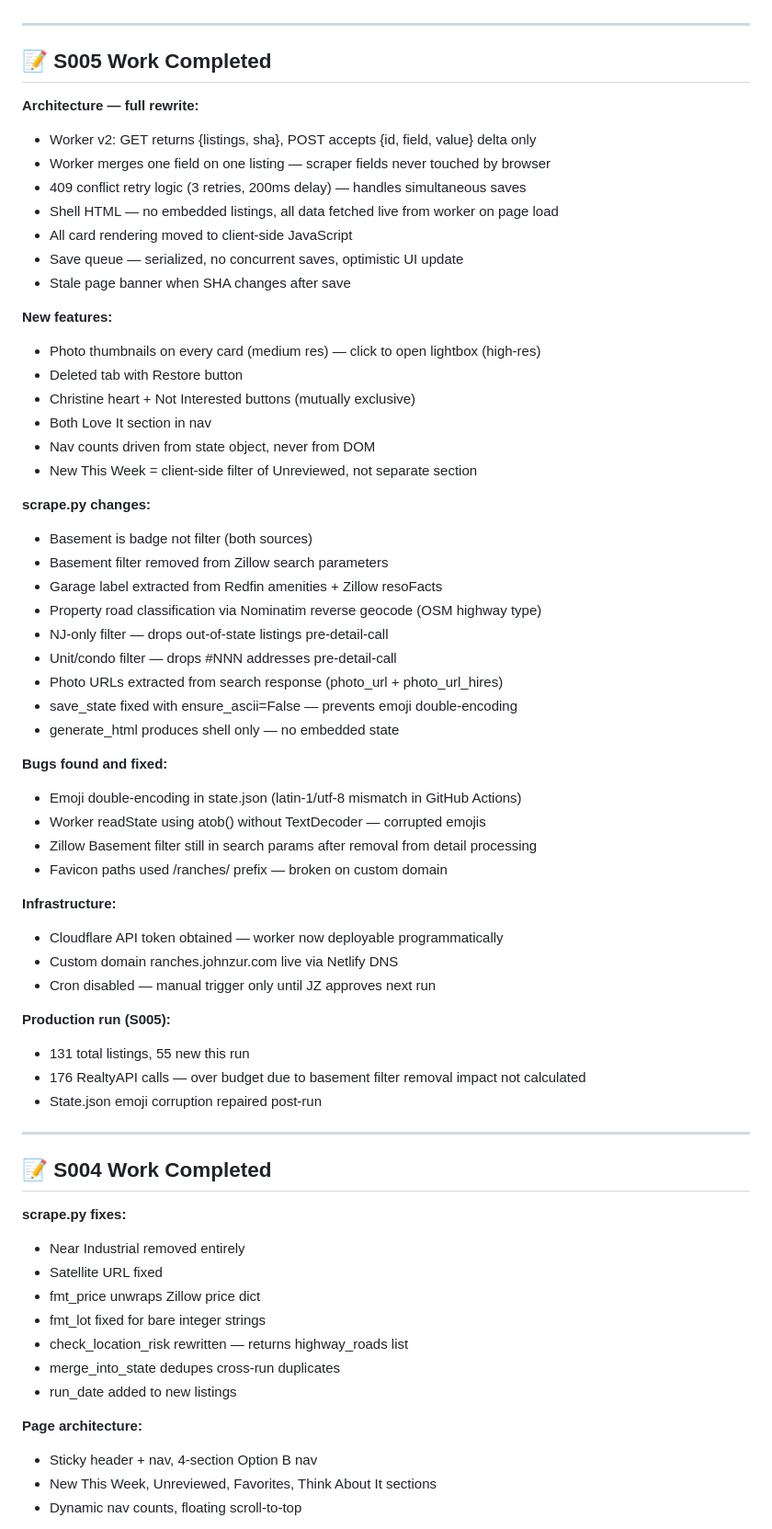
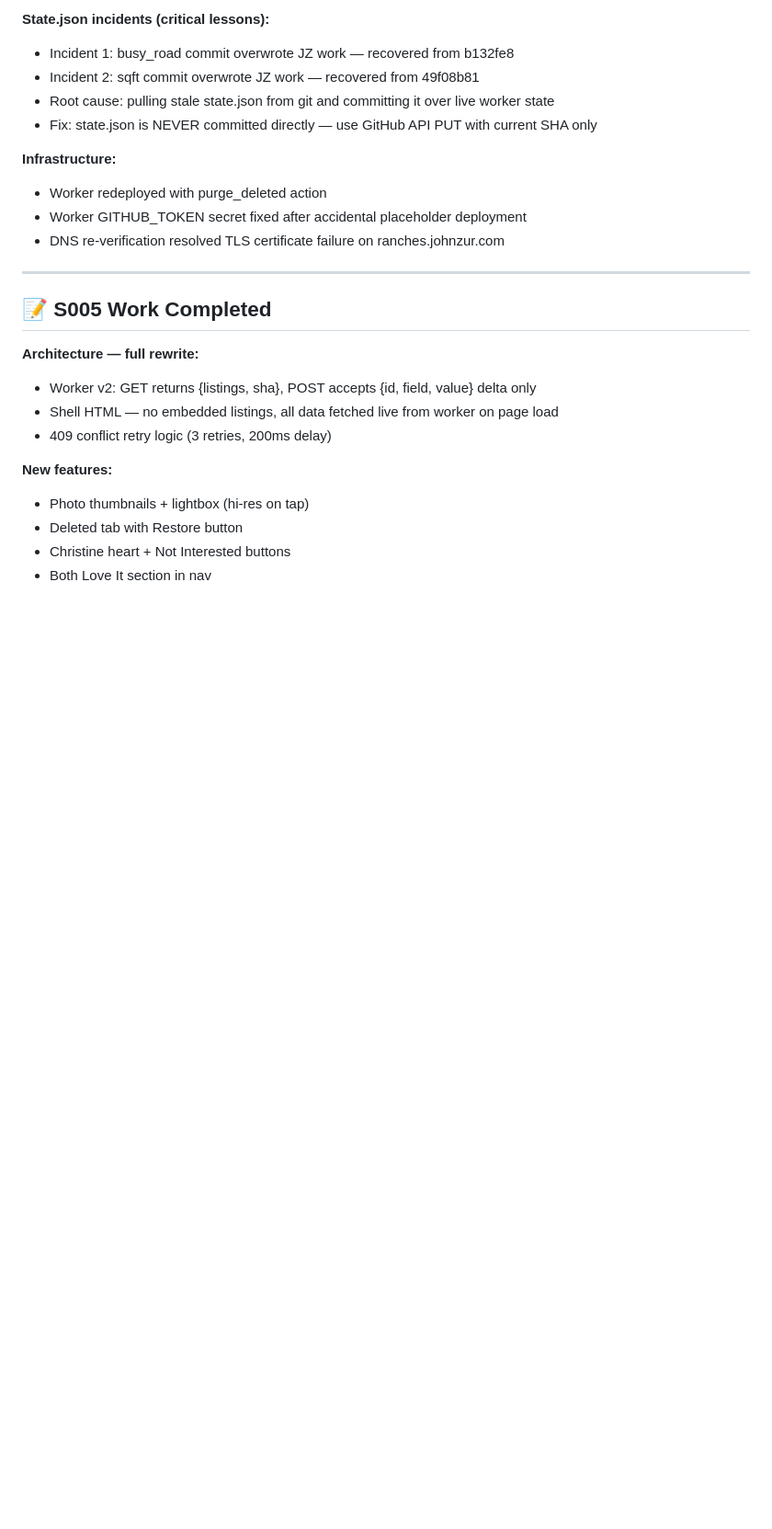
Before and after one commit to johnzur-droid/ranches, a Markdown page: Current_Status.md, the part around one of its changes. Shown at 92% size. Rendered like a GitHub page; blank space fills up the shorter version.

```diff
--- a/Current_Status.md
+++ b/Current_Status.md
@@ -38,3 +76,13 @@
+**State.json incidents (critical lessons):**
+- Incident 1: busy_road commit overwrote JZ work — recovered from b132fe8
+- Incident 2: sqft commit overwrote JZ work — recovered from 49f08b81
+- Root cause: pulling stale state.json from git and committing it over live worker state
+- Fix: state.json is NEVER committed directly — use GitHub API PUT with current SHA only
+
+**Infrastructure:**
+- Worker redeployed with purge_deleted action
+- Worker GITHUB_TOKEN secret fixed after accidental placeholder deployment
+- DNS re-verification resolved TLS certificate failure on ranches.johnzur.com
 
 ---
 
@@ -42,63 +90,12 @@
 
 **Architecture — full rewrite:**
 - Worker v2: GET returns {listings, sha}, POST accepts {id, field, value} delta only
-- Worker merges one field on one listing — scraper fields never touched by browser
-- 409 conflict retry logic (3 retries, 200ms delay) — handles simultaneous saves
 - Shell HTML — no embedded listings, all data fetched live from worker on page load
-- All card rendering moved to client-side JavaScript
-- Save queue — serialized, no concurrent saves, optimistic UI update
-- Stale page banner when SHA changes after save
+- 409 conflict retry logic (3 retries, 200ms delay)
 
 **New features:**
-- Photo thumbnails on every card (medium res) — click to open lightbox (high-res)
+- Photo thumbnails + lightbox (hi-res on tap)
 - Deleted tab with Restore button
-- Christine heart + Not Interested buttons (mutually exclusive)
+- Christine heart + Not Interested buttons
 - Both Love It section in nav
-- Nav counts driven from state object, never from DOM
-- New This Week = client-side filter of Unreviewed, not separate section
 
-**scrape.py changes:**
-- Basement is badge not filter (both sources)
-- Basement filter removed from Zillow search parameters
-- Garage label extracted from Redfin amenities + Zillow resoFacts
-- Property road classification via Nominatim reverse geocode (OSM highway type)
-- NJ-only filter — drops out-of-state listings pre-detail-call
-- Unit/condo filter — drops #NNN addresses pre-detail-call
-- Photo URLs extracted from search response (photo_url + photo_url_hires)
-- save_state fixed with ensure_ascii=False — prevents emoji double-encoding
-- generate_html produces shell only — no embedded state
-
-**Bugs found and fixed:**
-- Emoji double-encoding in state.json (latin-1/utf-8 mismatch in GitHub Actions)
-- Worker readState using atob() without TextDecoder — corrupted emojis
-- Zillow Basement filter still in search params after removal from detail processing
-- Favicon paths used /ranches/ prefix — broken on custom domain
-
-**Infrastructure:**
-- Cloudflare API token obtained — worker now deployable programmatically
-- Custom domain ranches.johnzur.com live via Netlify DNS
-- Cron disabled — manual trigger only until JZ approves next run
-
-**Production run (S005):**
-- 131 total listings, 55 new this run
-- 176 RealtyAPI calls — over budget due to basement filter removal impact not calculated
-- State.json emoji corruption repaired post-run
-
----
-
-## 📝 S004 Work Completed
-
-**scrape.py fixes:**
-- Near Industrial removed entirely
-- Satellite URL fixed
-- fmt_price unwraps Zillow price dict
-- fmt_lot fixed for bare integer strings
-- check_location_risk rewritten — returns highway_roads list
-- merge_into_state dedupes cross-run duplicates
-- run_date added to new listings
-
-**Page architecture:**
-- Sticky header + nav, 4-section Option B nav
-- New This Week, Unreviewed, Favorites, Think About It sections
-- Dynamic nav counts, floating scroll-to-top
-
```
Also changed, not shown: other parts of Current_Status.md (+58 -37 lines), S006_Delta.md (added, +137 -0 lines).
